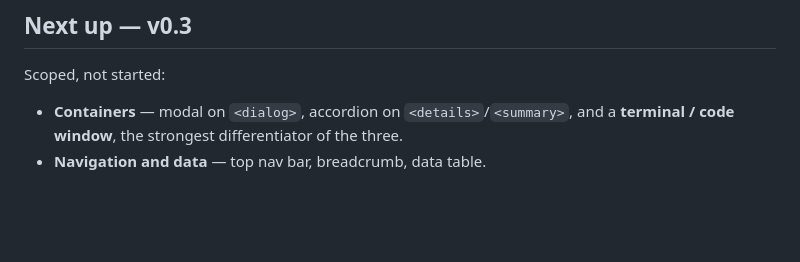
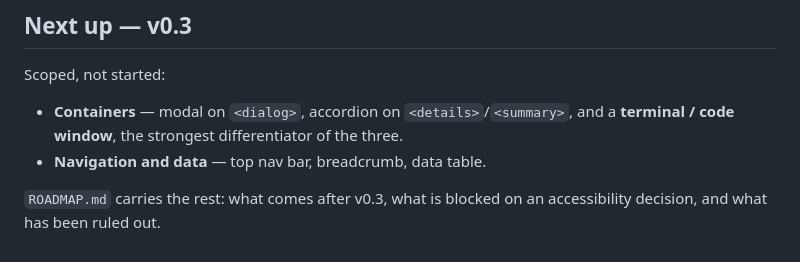
Before and after one commit to laddtnov/cyberpunk-ui, a Markdown page: docs/STATE.md, the part around the change. Drawn GitHub-style; blank space fills up the shorter version.

```diff
--- a/docs/STATE.md
+++ b/docs/STATE.md
@@ -176,3 +176,6 @@ Scoped, not started:
 - **Containers** — modal on `<dialog>`, accordion on `<details>`/`<summary>`,
   and a **terminal / code window**, the strongest differentiator of the three.
 - **Navigation and data** — top nav bar, breadcrumb, data table.
+
+`ROADMAP.md` carries the rest: what comes after v0.3, what is blocked on an
+accessibility decision, and what has been ruled out.
```
Also changed, not shown: docs/ROADMAP.md (added, +175 -0 lines).
